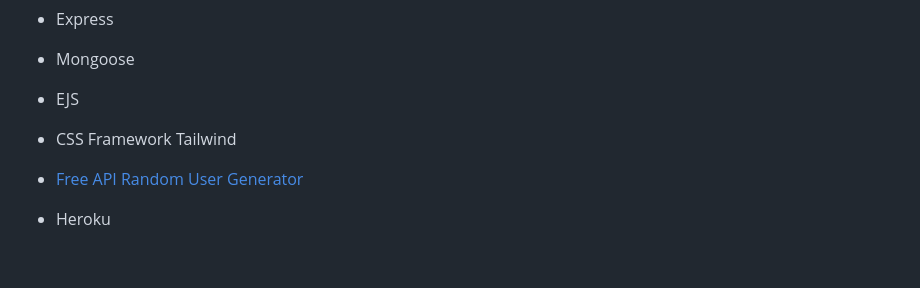
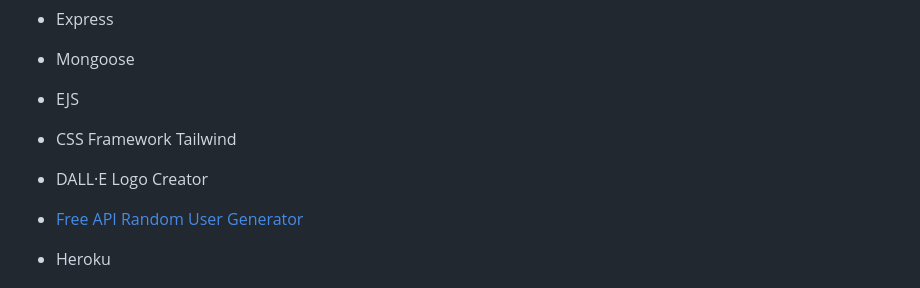
Before and after one commit to kbmelody8/RoomBookerApp, a Markdown page: README.md, the part around the change. Rendered like a GitHub page; blank space fills up the shorter version.

Commit message:
Add Technology used list

```diff
--- a/README.md
+++ b/README.md
@@ -16,6 +16,7 @@ Deployed via Heroku, BookerApp aims to improve workplace efficiency and communic
 * Mongoose
 * EJS
 * CSS Framework Tailwind
+* DALL·E Logo Creator
 
 * [Free API Random User Generator](https://randomuser.me/)
 * Heroku
```
